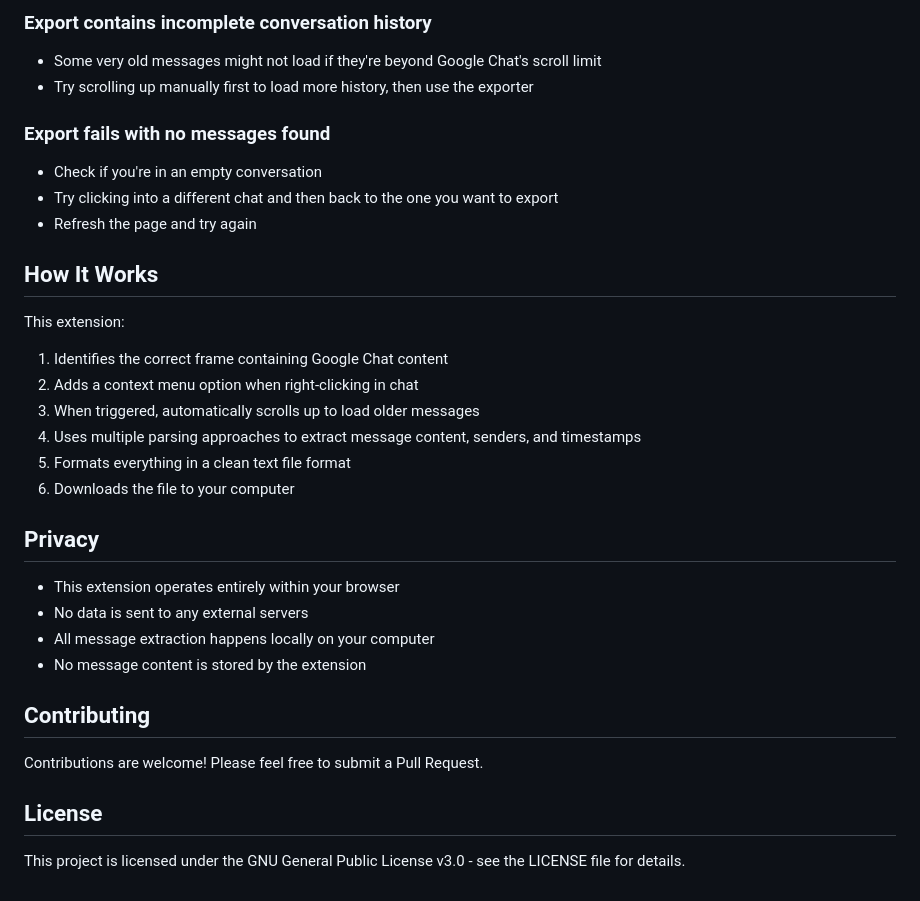
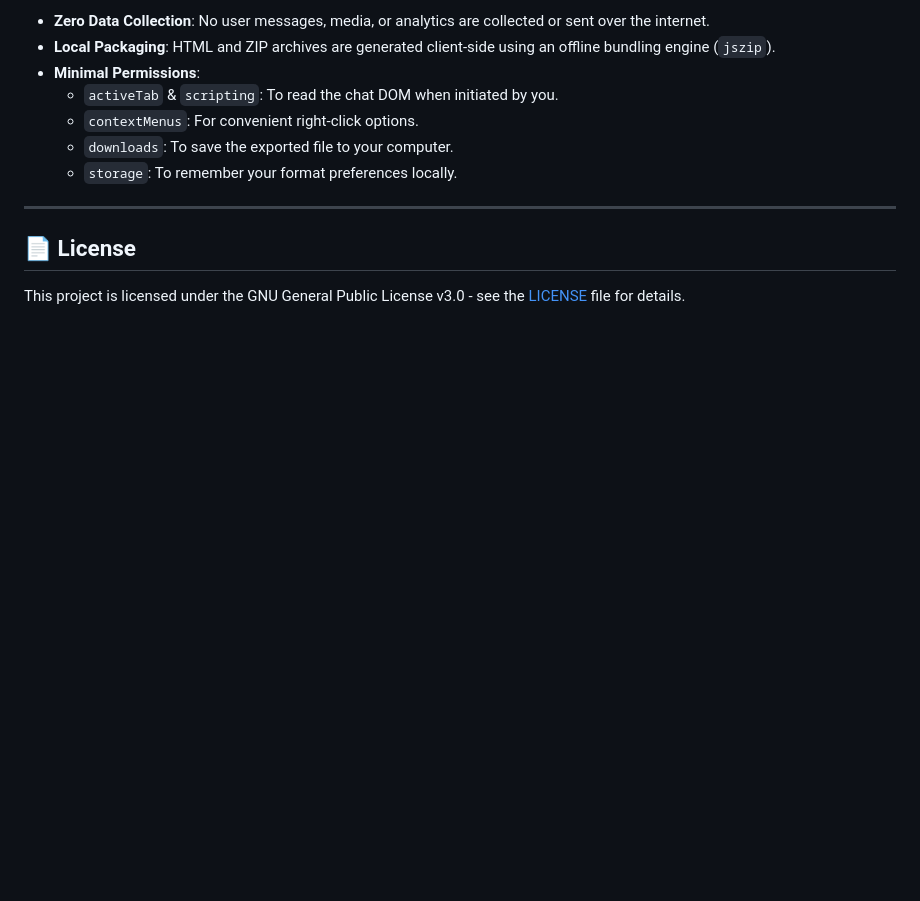
Before and after one commit to vishwas-r/Google-Chat-Exporter, a Markdown page: README.md, the part around one of its changes. Rendered like a GitHub page; blank space fills up the shorter version.

```diff
--- a/README.md
+++ b/README.md
@@ -61,30 +71,14 @@ https://chromewebstore.google.com/detail/google-chat-exporter/epemodmmmilflmhgoj
 
-### Export contains incomplete conversation history
-- Some very old messages might not load if they're beyond Google Chat's scroll limit
-- Try scrolling up manually first to load more history, then use the exporter
+- **Zero Data Collection**: No user messages, media, or analytics are collected or sent over the internet.
+- **Local Packaging**: HTML and ZIP archives are generated client-side using an offline bundling engine (`jszip`).
+- **Minimal Permissions**:
+  - `activeTab` & `scripting`: To read the chat DOM when initiated by you.
+  - `contextMenus`: For convenient right-click options.
+  - `downloads`: To save the exported file to your computer.
+  - `storage`: To remember your format preferences locally.
 
-### Export fails with no messages found
-- Check if you're in an empty conversation
-- Try clicking into a different chat and then back to the one you want to export
-- Refresh the page and try again
+---
 
-## How It Works
-This extension:
-1. Identifies the correct frame containing Google Chat content
-2. Adds a context menu option when right-clicking in chat
-3. When triggered, automatically scrolls up to load older messages
-4. Uses multiple parsing approaches to extract message content, senders, and timestamps
-5. Formats everything in a clean text file format
-6. Downloads the file to your computer
+## 📄 License
 
-## Privacy
-- This extension operates entirely within your browser
-- No data is sent to any external servers
-- All message extraction happens locally on your computer
-- No message content is stored by the extension
-
-## Contributing
-Contributions are welcome! Please feel free to submit a Pull Request.
-
-## License
-This project is licensed under the GNU General Public License v3.0 - see the LICENSE file for details.
+This project is licensed under the GNU General Public License v3.0 - see the [LICENSE](LICENSE) file for details.
```
Also changed, not shown: other parts of README.md (+51 -41 lines), images/promo-banner-marquee.jpg (added), images/promo-tile-small.jpg (added), images/screenshot-1-features.jpg (added), images/screenshot-2-html-export-alt.jpg (added), images/screenshot-2-html-export.jpg (added), 7 other files.
